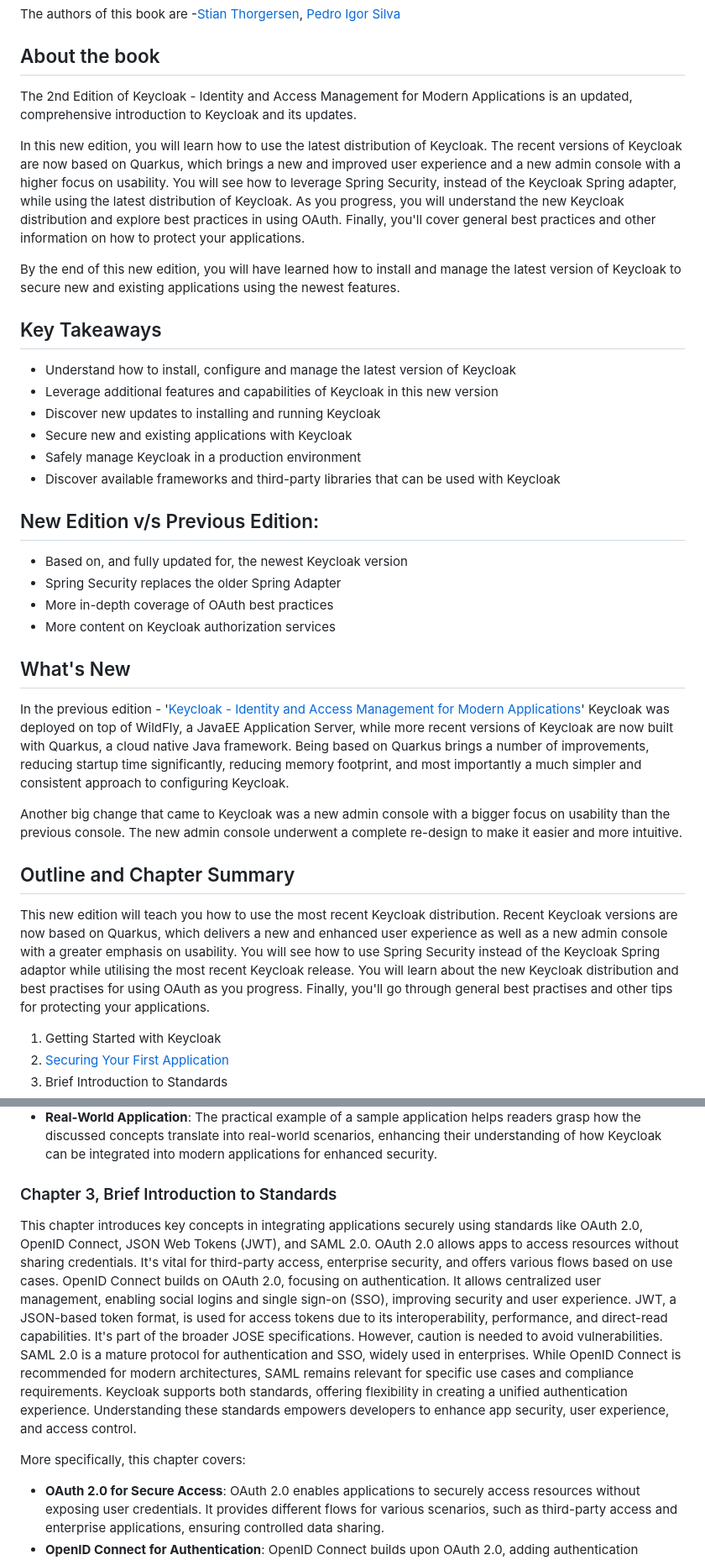
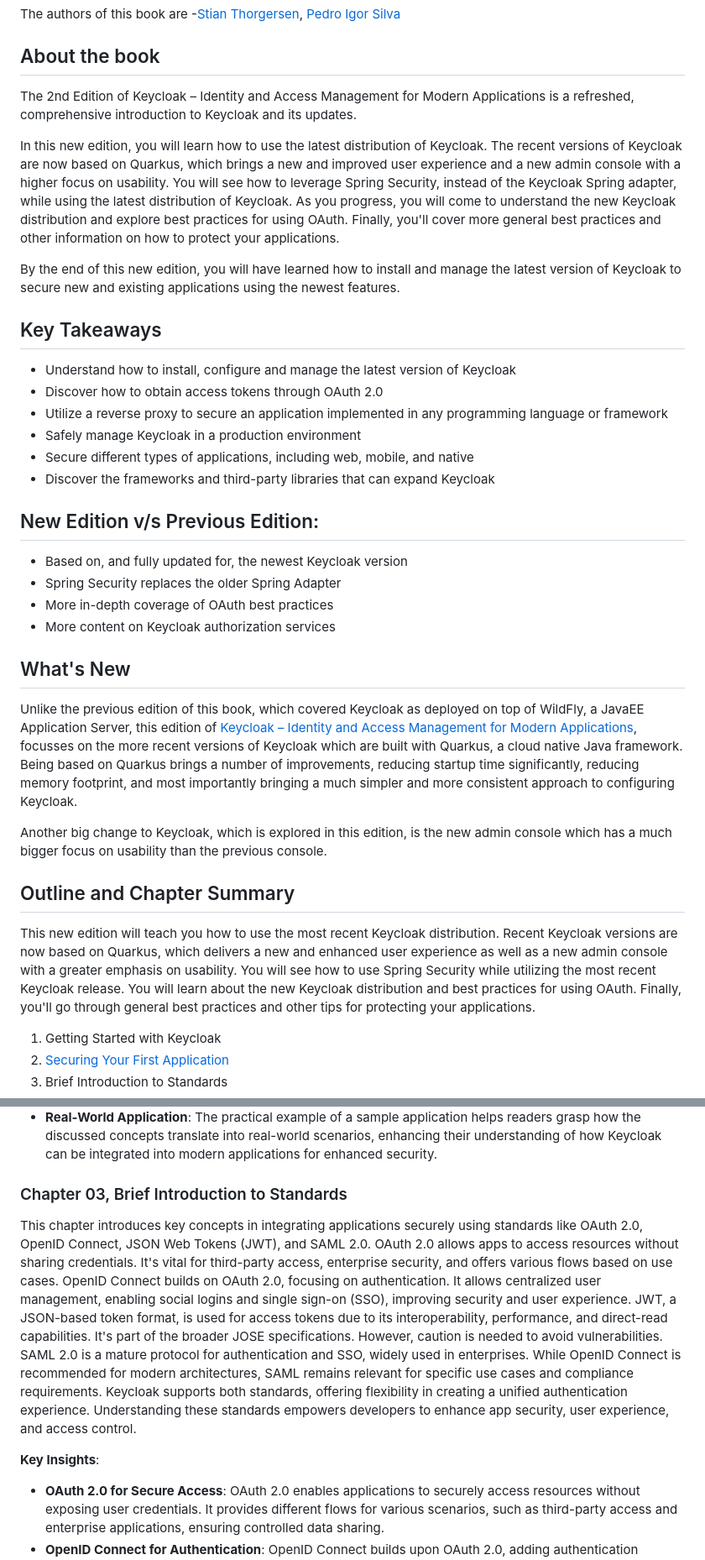
Before and after one commit to PacktPublishing/Keycloak---Identity-and-Access-Management-for-Modern-Applications-2nd-Edition, a Markdown page: README.md, 2 parts joined by grey strips. Shown at 84% size. Drawn GitHub-style.

```diff
--- a/README.md
+++ b/README.md
@@ -6,35 +6,39 @@ This is the code repository for [Keycloak - Identity and Access Management for M
 The authors of this book are -[Stian Thorgersen](https://www.linkedin.com/in/stian-thorgersen-4714983), [Pedro Igor Silva](https://www.linkedin.com/in/pigorcraveiro)
 ## About the book
 
-The 2nd Edition of Keycloak - Identity and Access Management for Modern Applications is an updated, comprehensive introduction to Keycloak and its updates.
+The 2nd Edition of Keycloak – Identity and Access Management for Modern Applications is a refreshed, comprehensive introduction to Keycloak and its updates.
 
-In this new edition, you will learn how to use the latest distribution of Keycloak. The recent versions of Keycloak are now based on Quarkus, which brings a new and improved user experience and a new admin console with a higher focus on usability. You will see how to leverage Spring Security, instead of the Keycloak Spring adapter, while using the latest distribution of Keycloak. As you progress, you will understand the new Keycloak distribution and explore best practices in using OAuth. Finally, you'll cover general best practices and other information on how to protect your applications.
+In this new edition, you will learn how to use the latest distribution of Keycloak. The recent versions of Keycloak are now based on Quarkus, which brings a new and improved user experience and a new admin console with a higher focus on usability. You will see how to leverage Spring Security, instead of the Keycloak Spring adapter, while using the latest distribution of Keycloak. As you progress, you will come to understand the new Keycloak distribution and explore best practices for using OAuth. Finally, you'll cover more general best practices and other information on how to protect your applications.
 
 By the end of this new edition, you will have learned how to install and manage the latest version of Keycloak to secure new and existing applications using the newest features.
 
+
 ## Key Takeaways
-- Understand how to install, configure and manage the latest version of Keycloak
-- Leverage additional features and capabilities of Keycloak in this new version
-- Discover new updates to installing and running Keycloak
-- Secure new and existing applications with Keycloak
-- Safely manage Keycloak in a production environment
-- Discover available frameworks and third-party libraries that can be used with Keycloak
+-	Understand how to install, configure and manage the latest version of Keycloak
+-	Discover how to obtain access tokens through OAuth 2.0
+-	Utilize a reverse proxy to secure an application implemented in any programming language or framework
+-	Safely manage Keycloak in a production environment
+- Secure different types of applications, including web, mobile, and native
+- Discover the frameworks and third-party libraries that can expand Keycloak
+
 
 ## New Edition v/s Previous Edition:
-- Based on, and fully updated for, the newest Keycloak version
-- Spring Security replaces the older Spring Adapter
-- More in-depth coverage of OAuth best practices
-- More content on Keycloak authorization services
+-	Based on, and fully updated for, the newest Keycloak version
+-	Spring Security replaces the older Spring Adapter
+-	More in-depth coverage of OAuth best practices
+-	More content on Keycloak authorization services
+
 
 ## What's New
 
-In the previous edition - '[Keycloak - Identity and Access Management for Modern Applications](https://www.packtpub.com/product/keycloak-identity-and-access-management-for-modern-applications/9781800562493)' Keycloak was deployed on top of WildFly, a JavaEE Application Server, while more recent versions of Keycloak are now built with Quarkus, a cloud native Java framework. Being based on Quarkus brings a number of improvements, reducing startup time significantly, reducing memory footprint, and most importantly a much simpler and consistent approach to configuring Keycloak.
+Unlike the previous edition of this book, which covered Keycloak as deployed on top of WildFly, a JavaEE Application Server, this edition of [Keycloak – Identity and Access Management for Modern Applications](https://www.packtpub.com/product/keycloak-identity-and-access-management-for-modern-applications-second-edition/9781804616444), focusses on the more recent versions of Keycloak which are built with Quarkus, a cloud native Java framework. Being based on Quarkus brings a number of improvements, reducing startup time significantly, reducing memory footprint, and most importantly bringing a much simpler and more consistent approach to configuring Keycloak.
 
-Another big change that came to Keycloak was a new admin console with a bigger focus on usability than the previous console. The new admin console underwent a complete re-design to make it easier and more intuitive.
+Another big change to Keycloak, which is explored in this edition, is the new admin console which has a much bigger focus on usability than the previous console.
+
 
 ## Outline and Chapter Summary
 
-This new edition will teach you how to use the most recent Keycloak distribution. Recent Keycloak versions are now based on Quarkus, which delivers a new and enhanced user experience as well as a new admin console with a greater emphasis on usability. You will see how to use Spring Security instead of the Keycloak Spring adaptor while utilising the most recent Keycloak release. You will learn about the new Keycloak distribution and best practises for using OAuth as you progress. Finally, you'll go through general best practises and other tips for protecting your applications.
+This new edition will teach you how to use the most recent Keycloak distribution. Recent Keycloak versions are now based on Quarkus, which delivers a new and enhanced user experience as well as a new admin console with a greater emphasis on usability. You will see how to use Spring Security while utilizing the most recent Keycloak release. You will learn about the new Keycloak distribution and best practices for using OAuth. Finally, you'll go through general best practices and other tips for protecting your applications.
 
 
 1. Getting Started with Keycloak
@@ -79,10 +84,10 @@ More specifically, this chapter covers:
 -	**Real-World Application**: The practical example of a sample application helps readers grasp how the discussed concepts translate into real-world scenarios, enhancing their understanding of how Keycloak can be integrated into modern applications for enhanced security.
 
 
-### Chapter 3, Brief Introduction to Standards
+### Chapter 03, Brief Introduction to Standards
 This chapter introduces key concepts in integrating applications securely using standards like OAuth 2.0, OpenID Connect, JSON Web Tokens (JWT), and SAML 2.0. OAuth 2.0 allows apps to access resources without sharing credentials. It's vital for third-party access, enterprise security, and offers various flows based on use cases. OpenID Connect builds on OAuth 2.0, focusing on authentication. It allows centralized user management, enabling social logins and single sign-on (SSO), improving security and user experience. JWT, a JSON-based token format, is used for access tokens due to its interoperability, performance, and direct-read capabilities. It's part of the broader JOSE specifications. However, caution is needed to avoid vulnerabilities. SAML 2.0 is a mature protocol for authentication and SSO, widely used in enterprises. While OpenID Connect is recommended for modern architectures, SAML remains relevant for specific use cases and compliance requirements. Keycloak supports both standards, offering flexibility in creating a unified authentication experience. Understanding these standards empowers developers to enhance app security, user experience, and access control.
 
-More specifically, this chapter covers:
+**Key Insights**:
 -	**OAuth 2.0 for Secure Access**: OAuth 2.0 enables applications to securely access resources without exposing user credentials. It provides different flows for various scenarios, such as third-party access and enterprise applications, ensuring controlled data sharing.
 -	**OpenID Connect for Authentication**: OpenID Connect builds upon OAuth 2.0, adding authentication capabilities. It supports single sign-on (SSO) and reduces the need for users to manage multiple passwords. Its adoption enables secure authentication in modern architectures.
 -	**JWT Format for Access Tokens**: JSON Web Tokens (JWT) are used as access tokens due to their interoperability, JSON-based format, and direct-read capability. JWTs are part of the JOSE family of specifications and are advantageous for resource servers to validate and use tokens efficiently.
```
Also changed, not shown: other parts of README.md (+33 -32 lines).
